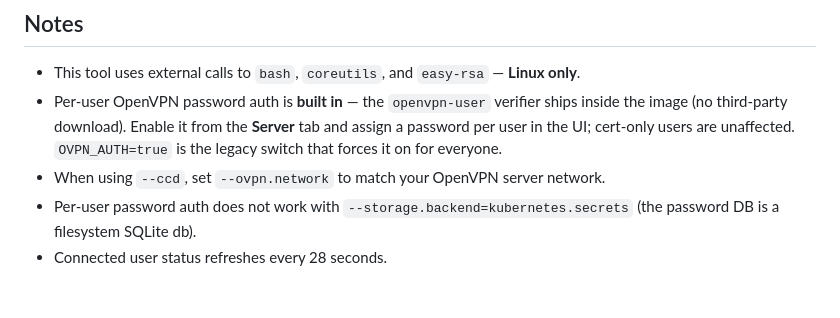
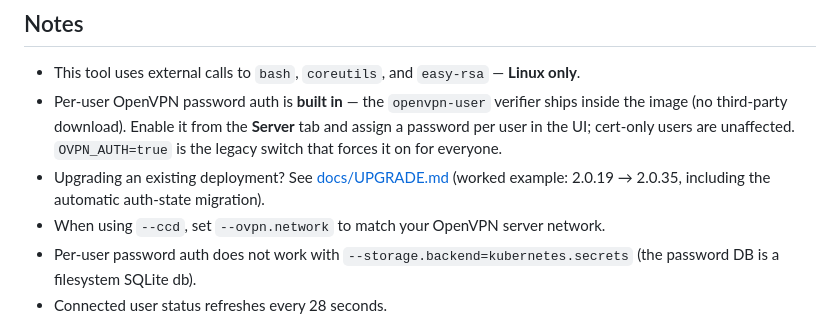
Before and after one commit to VorkerJ/ovpn-admin, a Markdown page: README.md, the part around the change. GitHub-like rendering; blank space fills up the shorter version.

```diff
--- a/README.md
+++ b/README.md
@@ -298,6 +298,7 @@ Flags:
 
 * This tool uses external calls to `bash`, `coreutils`, and `easy-rsa` — **Linux only**.
 * Per-user OpenVPN password auth is **built in** — the `openvpn-user` verifier ships inside the image (no third-party download). Enable it from the **Server** tab and assign a password per user in the UI; cert-only users are unaffected. `OVPN_AUTH=true` is the legacy switch that forces it on for everyone.
+* Upgrading an existing deployment? See [docs/UPGRADE.md](docs/UPGRADE.md) (worked example: 2.0.19 → 2.0.35, including the automatic auth-state migration).
 * When using `--ccd`, set `--ovpn.network` to match your OpenVPN server network.
 * Per-user password auth does not work with `--storage.backend=kubernetes.secrets` (the password DB is a filesystem SQLite db).
 * Connected user status refreshes every 28 seconds.
```
Also changed, not shown: docs/UPGRADE.md (added, +129 -0 lines), docs/USER_GUIDE.md (+3 -0 lines).
